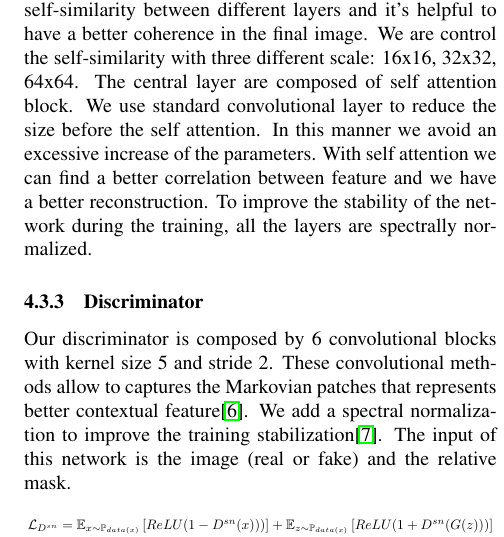
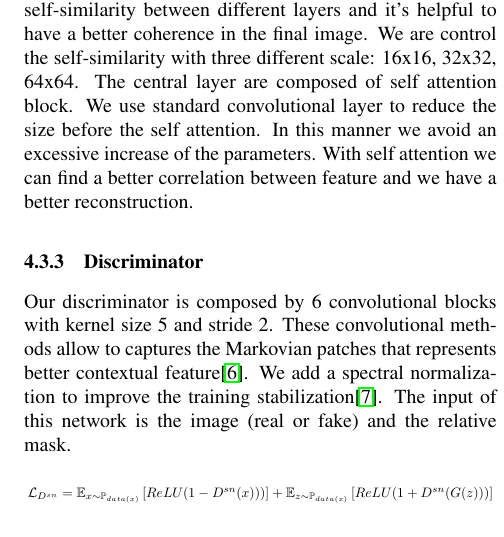
Before and after one commit to LucaLumetti/CVProject, a LaTeX paper (pdf/cvproject.tex): part of one column of page 4 of 4, cut so that both start at the same text. Compiled offline with pdfLaTeX.

Commit message:
small fixes

```diff
--- a/pdf/cvproject.tex
+++ b/pdf/cvproject.tex
@@ -258,7 +258,7 @@ In this stage there are 4 ResNet blocks with different dilation and some gated c
 This modified ResNet blocks are called Spatial Pyramid Dilation(SPD). This layer is composed of different convolutional blocks with different dilation, and the output of these blocks is concatenated together. With different value of dilation rate we can take information from a bigger receptive field.
 \includegraphics[width=1\linewidth]{img/ResNetSPD.png}
 Another useful feature that is implemented in this net is the Multi Scale Self Attention (MSSA). The MSSA using the self-similarity between different layers and it's helpful to have a better coherence in the final image. We are control the self-similarity with three different scale: 16x16, 32x32, 64x64.
-The central layer are composed of self attention block. We use standard convolutional layer to reduce the size before the self attention. In this manner we avoid an excessive increase of the parameters. With self attention we can find a better correlation between feature and we have a better reconstruction. To improve the stability of the network during the training, all the layers are spectrally normalized.
+The central layer are composed of self attention block. We use standard convolutional layer to reduce the size before the self attention. In this manner we avoid an excessive increase of the parameters. With self attention we can find a better correlation between feature and we have a better reconstruction.
 \subsubsection{Discriminator}
 Our discriminator is composed by 6 convolutional blocks with kernel size 5 and stride 2.
 These convolutional methods allow to captures the Markovian patches that represents better contextual feature\cite{li2016precomputed}.
```
